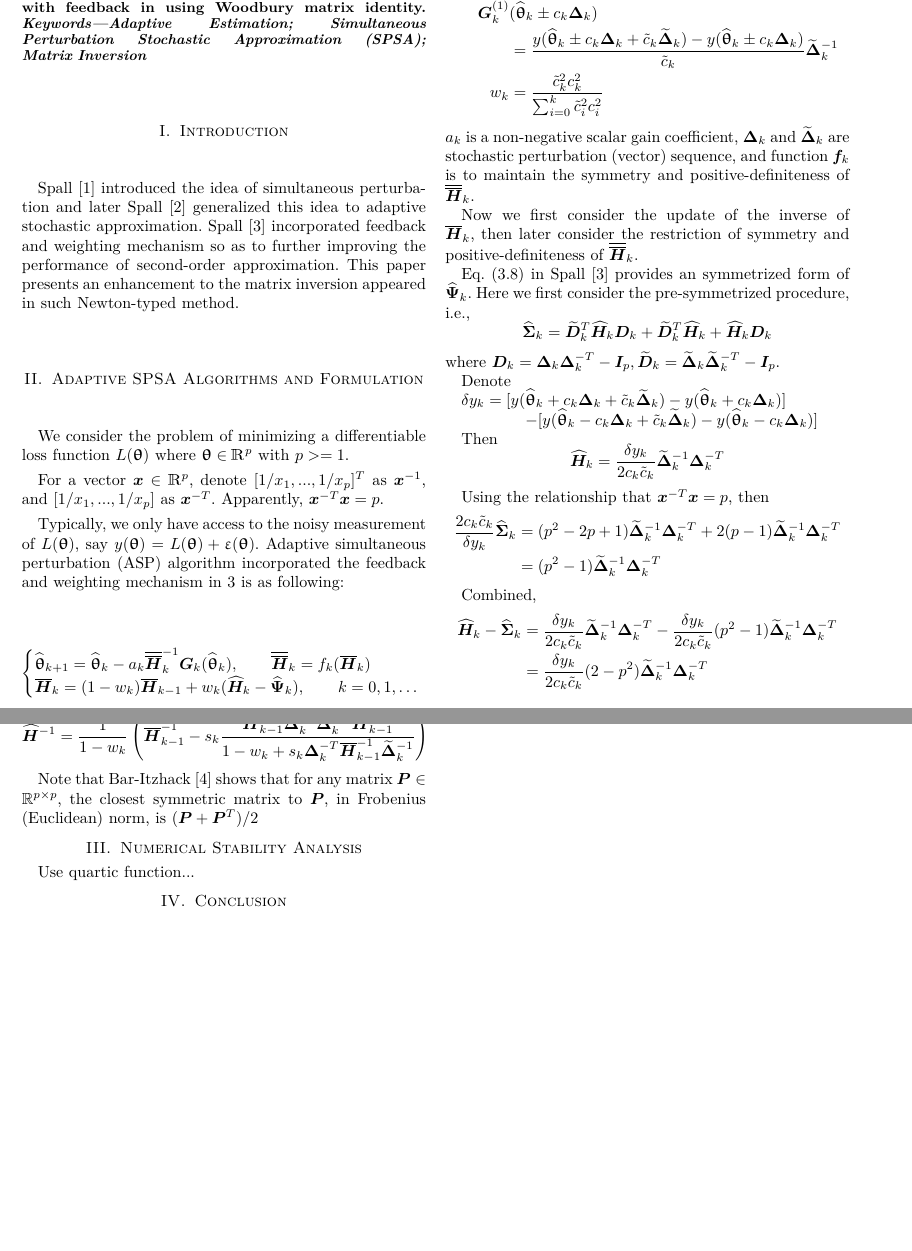
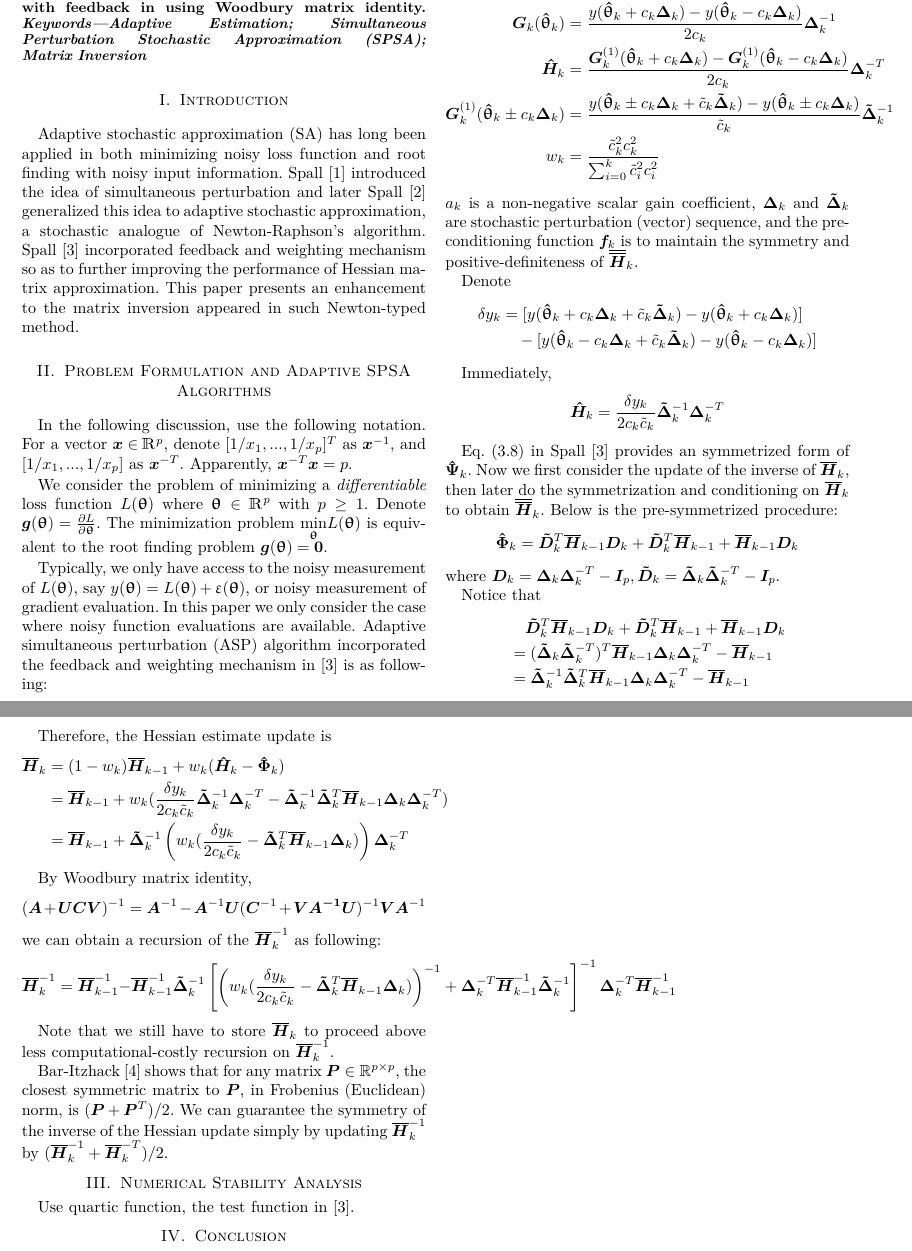
Before and after one commit to se4u/FASPSA, a LaTeX paper (tex/faspsa.tex): two parts of pages 1 and 2 of 2, joined at a grey line, cut so that both start at the same text, the shorter picture padded with empty space. Compiled offline with pdfLaTeX.

Commit message:
Update
Matrix Inversion Lemma

```diff
--- a/tex/faspsa.tex
+++ b/tex/faspsa.tex
@@ -372,59 +372,69 @@ Stochastic approximation has been widely applied in gradient-free optimization (
 
 
 \section{Introduction}
-Spall \cite{Spall1992} introduced the idea of simultaneous perturbation and later Spall \cite{Spall2000} generalized this idea to adaptive stochastic approximation. Spall \cite{Spall2009} incorporated feedback and weighting mechanism so as to further improving the performance of second-order approximation. This paper presents an enhancement to the matrix inversion appeared in such Newton-typed method.
+Adaptive stochastic approximation (SA) has long been applied in both minimizing noisy loss function and root finding with noisy input information. Spall \cite{Spall1992} introduced the idea of simultaneous perturbation and later Spall \cite{Spall2000} generalized this idea to adaptive stochastic approximation, a stochastic analogue of Newton-Raphson's algorithm. Spall \cite{Spall2009} incorporated feedback and weighting mechanism so as to further improving the performance of Hessian matrix approximation. This paper presents an enhancement to the matrix inversion appeared in such Newton-typed method.
 
-\section{Adaptive SPSA Algorithms and Formulation}
-We consider the problem of minimizing a differentiable loss function $ L(\bm{\uptheta}) $ where $ \bm{\uptheta} \in \mathbbm{R}^p $ with $ p>=1 $.
+\section{Problem Formulation and Adaptive SPSA Algorithms}
+In the following discussion, use the following notation. For a vector $ \bm{x}\in \mathbbm{R}^p $, denote $ [1/x_1, ..., 1/x_p]^T $ as $ \bm{x}^{-1} $, and $ [1/x_1, ..., 1/x_p] $ as $ \bm{x}^{-T} $. Apparently, $ \bm{x}^{-T}\bm{x}=p $.
 
-For a vector $ \bm{x}\in \mathbbm{R}^p $, denote $ [1/x_1, ..., 1/x_p]^T $ as $ \bm{x}^{-1} $, and $ [1/x_1, ..., 1/x_p] $ as $ \bm{x}^{-T} $. Apparently, $ \bm{x}^{-T}\bm{x}=p $.
 
-Typically, we only have access to the noisy measurement of $ L(\bm{\uptheta}) $, say $ y(\bm{\uptheta})=L(\bm{\uptheta})+\upvarepsilon(\bm{\uptheta}) $. Adaptive simultaneous perturbation (ASP) algorithm incorporated the feedback and weighting mechanism in 3 is as following:
+We consider the problem of minimizing a \textit{differentiable} loss function $ L(\bm{\uptheta}) $ where $ \bm{\uptheta} \in \mathbbm{R}^p $ with $ p\ge1 $. Denote $\bm{g}(\bm{\uptheta})=\frac{\partial L}{\partial \bm{\uptheta}}$. The minimization problem $\underset{\bm{\uptheta}}{\text{min}}L(\bm{\uptheta})$ is equivalent to the root finding problem $\bm{g}(\bm{\uptheta})=\bm{0}$.
+
+
+Typically, we only have access to the noisy measurement of $ L(\bm{\uptheta}) $, say $ y(\bm{\uptheta})=L(\bm{\uptheta})+\upvarepsilon(\bm{\uptheta}) $, or noisy measurement of gradient evaluation. In this paper we only consider the case where noisy function evaluations are available. Adaptive simultaneous perturbation (ASP) algorithm incorporated the feedback and weighting mechanism in \cite{Spall2009} is as following:
 
 $$\begin{cases}
 	\htheta_{k+1}=\htheta_k-a_k\ooH_k^{-1} \bG_k(\htheta_k),\qquad \bm{\ooH}_k=f_k(\oH_k)\\
-	\oH_k=(1-w_k)\oH_{k-1}+w_k(\hH_k-\hPsi_k), \qquad k=0,1,\dots
+	\oH_k=(1-w_k)\oH_{k-1}+w_k(\hH_k-\hPsi_k), \quad k=0,1,\dots
 \end{cases}$$
 where
 \begin{align*}
 \bG_k(\htheta_k)&=\frac{y(\htheta_k+c_k\bDelta_k)-y(\htheta_k-c_k\bDelta_k)}{2c_k}\bDelta_k^{-1}\\
 \hH_k&=\frac{\bG_k^{(1)}(\htheta_k+c_k\bDelta_k)-\bG_k^{(1)}(\htheta_k-c_k\bDelta_k)}{2c_k}\bDelta_k^{-T}\\
-\bG_k^{(1)}&(\htheta_k\pm c_k\bDelta_k)\\
+\bG_k^{(1)}(\htheta_k\pm c_k\bDelta_k)
 &=\frac{y(\htheta_k\pm c_k\bDelta_k+\tilde{c}_k\tDelta_k)-y(\htheta_k\pm c_k\bDelta_k)}{\tilde{c}_k}\tDelta_k^{-1}\\
 w_k&=\frac{\tilde{c}_k^2c_k^2}{\sum_{i=0}^{k}\tilde{c}_i^2c_i^2}
 \end{align*}
-$ a_k $ is a non-negative scalar gain coefficient, $ \bDelta_k $ and $ \tDelta_k $ are stochastic perturbation (vector) sequence, and function $ \bm{f}_k $ is to maintain the symmetry and positive-definiteness of $ \ooH_k $.
+$ a_k $ is a non-negative scalar gain coefficient, $ \bDelta_k $ and $ \tDelta_k $ are stochastic perturbation (vector) sequence, and the pre-conditioning function $ \bm{f}_k $ is to maintain the symmetry and positive-definiteness of $ \ooH_k $.
 
-Now we first consider the update of the inverse of $ \oH_k $, then later consider the restriction of symmetry and positive-definiteness of $ \ooH_k $.
+Denote
+\begin{align*}
+\delta y_k&=[y(\htheta_k+c_k\bDelta_k+\tilde{c}_k\tDelta_k)-y(\htheta_k+c_k\bDelta_k)]\\
+&\quad-[y(\htheta_k-c_k\bDelta_k+\tilde{c}_k\tDelta_k)-y(\htheta_k-c_k\bDelta_k)]
+\end{align*}
 
-Eq. (3.8) in Spall \cite{Spall2009} provides an symmetrized form of $ \hPsi_k $. Here we first consider the pre-symmetrized procedure, i.e.,
-$$ \hSigma_k=\tD_k^T\hH_k\bD_k+\tD_k^T\hH_k+\hH_k\bD_k $$
+Immediately, $$ \hH_k=\frac{\delta y_k}{2c_k\tilde{c}_k}\tDelta_k^{-1}\bDelta_k^{-T} $$
+
+Eq. (3.8) in Spall \cite{Spall2009} provides an symmetrized form of $ \hPsi_k $. Now we first consider the update of the inverse of $ \oH_k $, then later do the symmetrization and conditioning on $ \oH_k $ to obtain $ \ooH_k $. Below is the pre-symmetrized procedure:
+$$ \hPhi_k=\tD_k^T\oH_{k-1}\bD_k+\tD_k^T\oH_{k-1}+\oH_{k-1}\bD_k $$
 where $ \bD_k=\bDelta_k\bDelta_k^{-T}-\bI_p, \tD_k=\tDelta_k\tDelta_k^{-T}-\bI_p $.
 
-Denote
-
-$ \delta y_k=[y(\htheta_k+c_k\bDelta_k+\tilde{c}_k\tDelta_k)-y(\htheta_k+c_k\bDelta_k)]$
-
-$\qquad\qquad-[y(\htheta_k-c_k\bDelta_k+\tilde{c}_k\tDelta_k)-y(\htheta_k-c_k\bDelta_k)] $
-
-Then $$ \hH_k=\frac{\delta y_k}{2c_k\tilde{c}_k}\tDelta_k^{-1}\bDelta_k^{-T} $$
-
-Using the relationship that $ \bm{x}^{-T}\bm{x}=p $, then
+Notice that
 \begin{align*}
-\frac{2c_k\tilde{c}_k}{\delta y_k}\hSigma_k&=(p^2-2p+1)\tDelta_k^{-1}\bDelta_k^{-T}+2(p-1)\tDelta_k^{-1}\bDelta_k^{-T}\\
-&=(p^2-1)\tDelta_k^{-1}\bDelta_k^{-T}
+&\quad\tD_k^T\oH_{k-1}\bD_k+\tD_k^T\oH_{k-1}+\oH_{k-1}\bD_k\\
+&=(\tDelta_k\tDelta_k^{-T})^T\oH_{k-1}\bDelta_k\bDelta_k^{-T}-\oH_{k-1}\\
+&=\tDelta_k^{-1}\tDelta_k^{T}\oH_{k-1}\bDelta_k\bDelta_k^{-T}-\oH_{k-1}
 \end{align*}
 
-Combined,
+Therefore, the Hessian estimate update is
 \begin{align*}
-\hH_k-\hSigma_k&=\frac{\delta y_k}{2c_k\tilde{c}_k}\tDelta_k^{-1}\bDelta_k^{-T}-\frac{\delta y_k}{2c_k\tilde{c}_k}(p^2-1)\tDelta_k^{-1}\bDelta_k^{-T}\\
-&=\frac{\delta y_k}{2c_k\tilde{c}_k}(2-p^2)\tDelta_k^{-1}\bDelta_k^{-T}
+\oH_k&=(1-w_k)\oH_{k-1}+w_k(\hH_k-\hPhi_k)\\
+&=\oH_{k-1}+w_k(\frac{\delta y_k}{2c_k\tilde{c}_k}\tDelta_k^{-1}\bDelta_k^{-T}-\tDelta_k^{-1}\tDelta_k^{T}\oH_{k-1}\bDelta_k\bDelta_k^{-T})\\
+&=\oH_{k-1}+\tDelta_k^{-1}\left(w_k(\frac{\delta y_k}{2c_k\tilde{c}_k}-\tDelta_k^{T}\oH_{k-1}\bDelta_k)\right)\bDelta_k^{-T}
 \end{align*}
 
-Denote $ s_k=w_k(2-p^2)\frac{\delta y_k}{2c_k\tilde{c}_k} $. By matrix inversion lemma,
-$$ \hH^{-1}=\frac{1}{1-w_k}\left(\oH_{k-1}^{-1}-s_k\frac{\oH_{k-1}^{-1}\tDelta_k^{-1}\bDelta_k^{-T}\oH_{k-1}^{-1}}{1-w_k+s_k\bDelta_k^{-T}\oH_{k-1}^{-1}\tDelta_k^{-1}}\right) $$
+By Woodbury matrix identity,
+\begin{equation*}
+(\bm{A}+\bm{UCV})^{-1}=\bm{A}^{-1}-\bm{A}^{-1}\bm{U}(\bm{C}^{-1}+\bm{VA^{-1}U})^{-1}\bm{V}\bm{A}^{-1}
+\end{equation*}
+we can obtain a recursion of the $ \oH_k^{-1} $ as following:
+\begin{equation*}
+\oH_k^{-1}=\oH_{k-1}^{-1}-\oH_{k-1}^{-1}\tDelta_k^{-1}\left[ \left(w_k(\frac{\delta y_k}{2c_k\tilde{c}_k}-\tDelta_k^{T}\oH_{k-1}\bDelta_k)\right)^{-1} + \bDelta_k^{-T}\oH_{k-1}^{-1}\tDelta_k^{-1} \right]^{-1}\bDelta_k^{-T}\oH_{k-1}^{-1}
+\end{equation*}
 
-Note that Bar-Itzhack \cite{Bar-Itzhack1998} shows that for any matrix $ \bm{P}\in\mathbb{R}^{p\times p} $, the closest symmetric matrix to $ \bm{P} $, in Frobenius (Euclidean) norm, is $ (\bm{P}+\bm{P}^T)/2 $
+Note that we still have to store $ \oH_{k} $ to proceed above less computational-costly recursion on $ \oH_k^{-1} $.
+
+Bar-Itzhack \cite{Bar-Itzhack1998} shows that for any matrix $ \bm{P}\in\mathbb{R}^{p\times p} $, the closest symmetric matrix to $ \bm{P} $, in Frobenius (Euclidean) norm, is $ (\bm{P}+\bm{P}^T)/2 $. We can guarantee the symmetry of the inverse of the Hessian update simply by updating $ \oH_k^{-1} $ by $ (\oH_k^{-1}+\oH_k^{-T})/2 $.
 
 % An example of a floating figure using the graphicx package.
 % Note that \label must occur AFTER (or within) \caption.
@@ -522,7 +532,7 @@ Note that Bar-Itzhack \cite{Bar-Itzhack1998} shows that for any matrix $ \bm{P}\
 
 
 \section{Numerical Stability Analysis}
-Use quartic function...
+Use quartic function, the test function in \cite{Spall2009}.
 
 \section{Conclusion}
 The conclusion goes here.
```
Also changed, not shown: tex/faspsa.tex (14 more changed lines).
